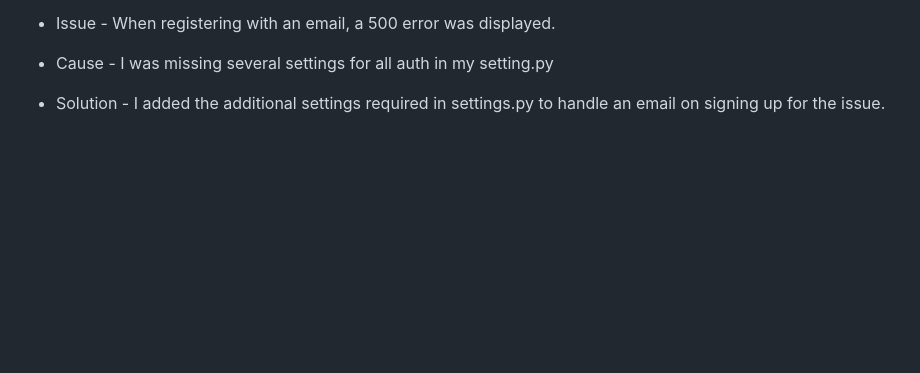
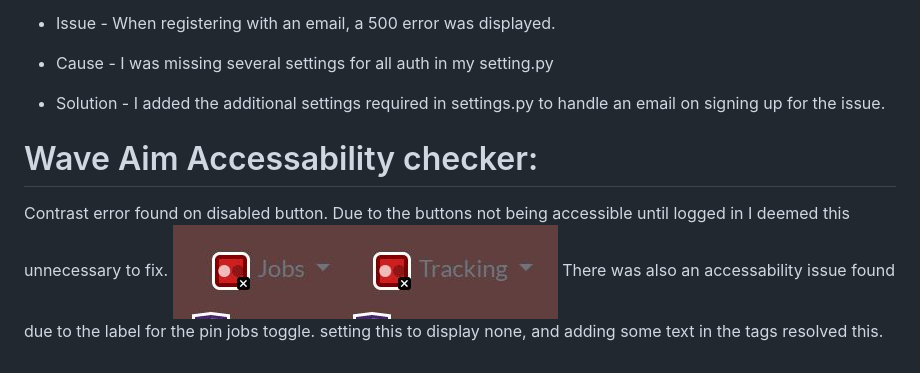
Before and after one commit to dnlbowers/jobs-a-gooden, a Markdown page: TESTING.md, the part around the change. GitHub-like rendering; pictures changed too: docs/images/wave-aim/disabled-buttons-error.JPG (added); blank space fills up the shorter version.

```diff
--- a/TESTING.md
+++ b/TESTING.md
@@ -94,3 +94,8 @@ Below is a list of bugs and fixes found while creating a feature. You can find o
 * Issue - When registering with an email, a 500 error was displayed.
 * Cause - I was missing several settings for all auth in my setting.py
 * Solution -  I added the additional settings required in settings.py to handle an email on signing up for the issue.
+
+# Wave Aim Accessability checker:
+Contrast error found on disabled button. Due to the buttons not being accessible until logged in I deemed this unnecessary to fix.
+![Disabled button contrast error](docs/images/wave-aim/disabled-buttons-error.JPG)
+There was also an accessability issue found due to the label for the pin jobs toggle. setting this to display none, and adding some text in the tags resolved this.
```
Also changed, not shown: 10 other files.
